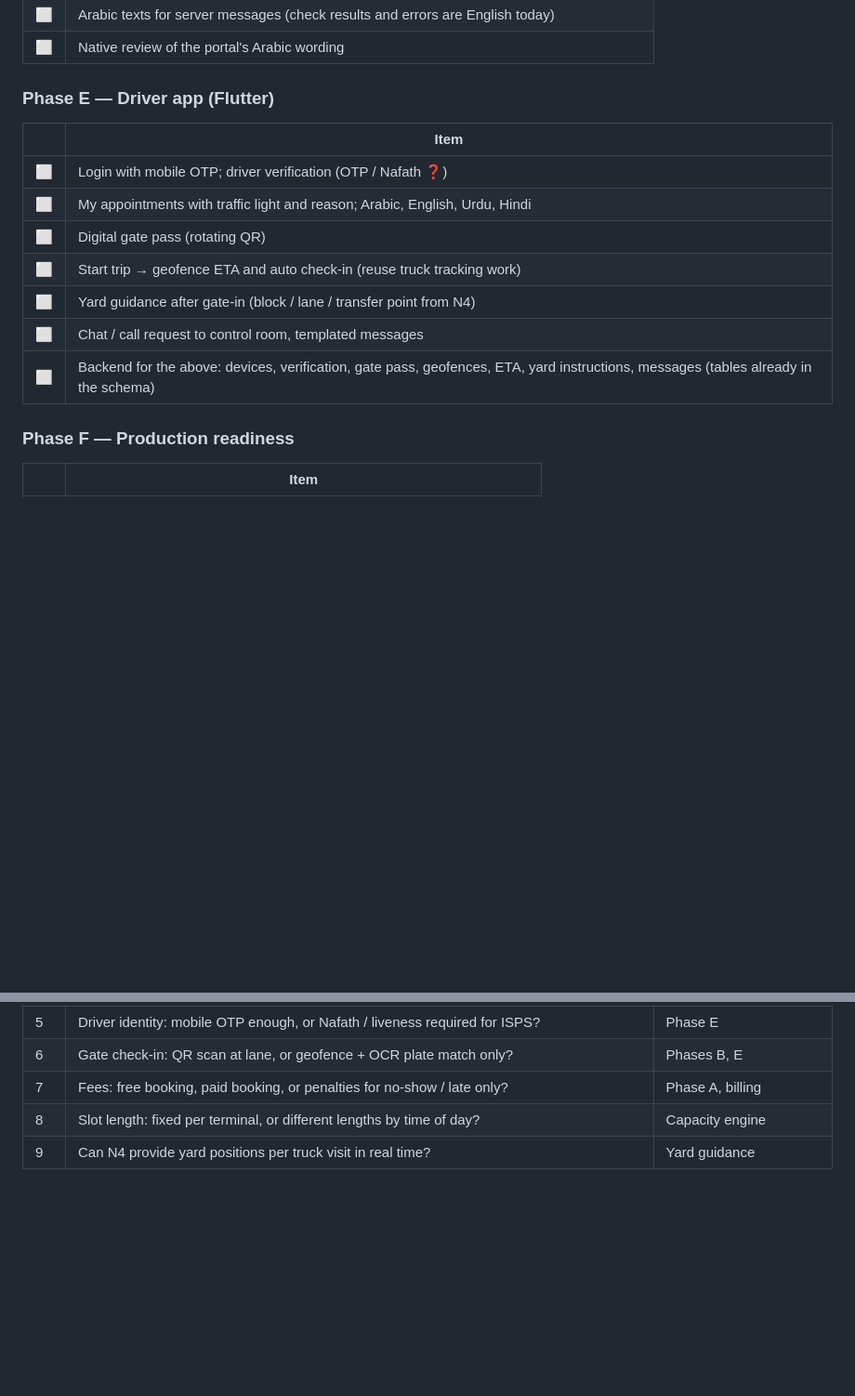
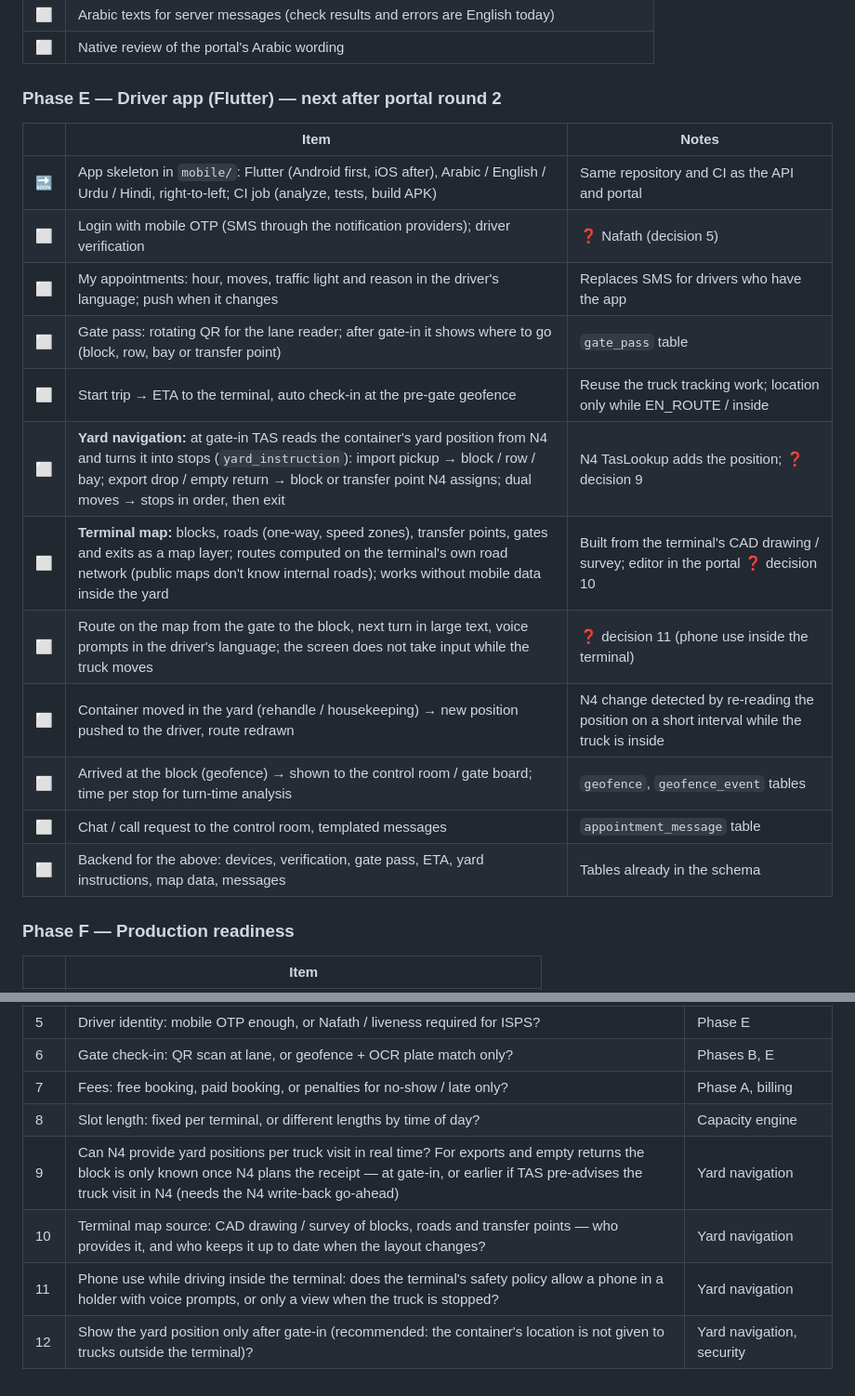
Before and after one commit to mahmoudabdelhafiz-byte/TAS, a Markdown page: docs/progress.md, 2 parts joined by grey strips. Shown at 93% size. Drawn GitHub-style; blank space fills up the shorter version.

```diff
--- a/docs/progress.md
+++ b/docs/progress.md
@@ -214,16 +214,21 @@ Status key: ✅ done · 🔜 next · ⬜ planned · ❓ needs a decision
 | ⬜ | Arabic texts for server messages (check results and errors are English today) |
 | ⬜ | Native review of the portal's Arabic wording |
 
-### Phase E — Driver app (Flutter)
-| | Item |
-|---|---|
-| ⬜ | Login with mobile OTP; driver verification (OTP / Nafath ❓) |
-| ⬜ | My appointments with traffic light and reason; Arabic, English, Urdu, Hindi |
-| ⬜ | Digital gate pass (rotating QR) |
-| ⬜ | Start trip → geofence ETA and auto check-in (reuse truck tracking work) |
-| ⬜ | Yard guidance after gate-in (block / lane / transfer point from N4) |
-| ⬜ | Chat / call request to control room, templated messages |
-| ⬜ | Backend for the above: devices, verification, gate pass, geofences, ETA, yard instructions, messages (tables already in the schema) |
+### Phase E — Driver app (Flutter) — next after portal round 2
+| | Item | Notes |
+|---|---|---|
+| 🔜 | App skeleton in `mobile/`: Flutter (Android first, iOS after), Arabic / English / Urdu / Hindi, right-to-left; CI job (analyze, tests, build APK) | Same repository and CI as the API and portal |
+| ⬜ | Login with mobile OTP (SMS through the notification providers); driver verification | ❓ Nafath (decision 5) |
+| ⬜ | My appointments: hour, moves, traffic light and reason in the driver's language; push when it changes | Replaces SMS for drivers who have the app |
+| ⬜ | Gate pass: rotating QR for the lane reader; after gate-in it shows where to go (block, row, bay or transfer point) | `gate_pass` table |
+| ⬜ | Start trip → ETA to the terminal, auto check-in at the pre-gate geofence | Reuse the truck tracking work; location only while EN_ROUTE / inside |
+| ⬜ | **Yard navigation:** at gate-in TAS reads the container's yard position from N4 and turns it into stops (`yard_instruction`): import pickup → block / row / bay; export drop / empty return → block or transfer point N4 assigns; dual moves → stops in order, then exit | N4 TasLookup adds the position; ❓ decision 9 |
+| ⬜ | **Terminal map:** blocks, roads (one-way, speed zones), transfer points, gates and exits as a map layer; routes computed on the terminal's own road network (public maps don't know internal roads); works without mobile data inside the yard | Built from the terminal's CAD drawing / survey; editor in the portal ❓ decision 10 |
+| ⬜ | Route on the map from the gate to the block, next turn in large text, voice prompts in the driver's language; the screen does not take input while the truck moves | ❓ decision 11 (phone use inside the terminal) |
+| ⬜ | Container moved in the yard (rehandle / housekeeping) → new position pushed to the driver, route redrawn | N4 change detected by re-reading the position on a short interval while the truck is inside |
+| ⬜ | Arrived at the block (geofence) → shown to the control room / gate board; time per stop for turn-time analysis | `geofence`, `geofence_event` tables |
+| ⬜ | Chat / call request to the control room, templated messages | `appointment_message` table |
+| ⬜ | Backend for the above: devices, verification, gate pass, ETA, yard instructions, map data, messages | Tables already in the schema |
 
 ### Phase F — Production readiness
 | | Item |
@@ -247,4 +252,7 @@ Status key: ✅ done · 🔜 next · ⬜ planned · ❓ needs a decision
 | 6 | Gate check-in: QR scan at lane, or geofence + OCR plate match only? | Phases B, E |
 | 7 | Fees: free booking, paid booking, or penalties for no-show / late only? | Phase A, billing |
 | 8 | Slot length: fixed per terminal, or different lengths by time of day? | Capacity engine |
-| 9 | Can N4 provide yard positions per truck visit in real time? | Yard guidance |
+| 9 | Can N4 provide yard positions per truck visit in real time? For exports and empty returns the block is only known once N4 plans the receipt — at gate-in, or earlier if TAS pre-advises the truck visit in N4 (needs the N4 write-back go-ahead) | Yard navigation |
+| 10 | Terminal map source: CAD drawing / survey of blocks, roads and transfer points — who provides it, and who keeps it up to date when the layout changes? | Yard navigation |
+| 11 | Phone use while driving inside the terminal: does the terminal's safety policy allow a phone in a holder with voice prompts, or only a view when the truck is stopped? | Yard navigation |
+| 12 | Show the yard position only after gate-in (recommended: the container's location is not given to trucks outside the terminal)? | Yard navigation, security |
```
Also changed, not shown: README.md (+1 -1 lines).
